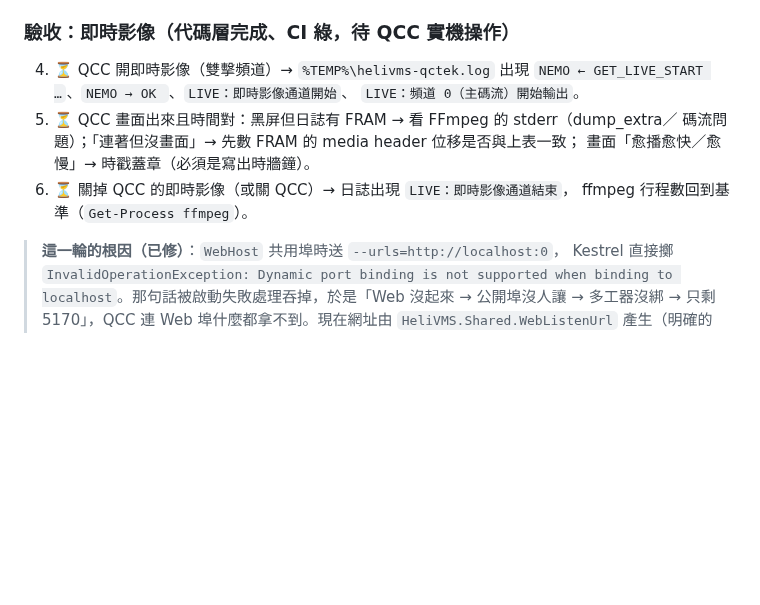
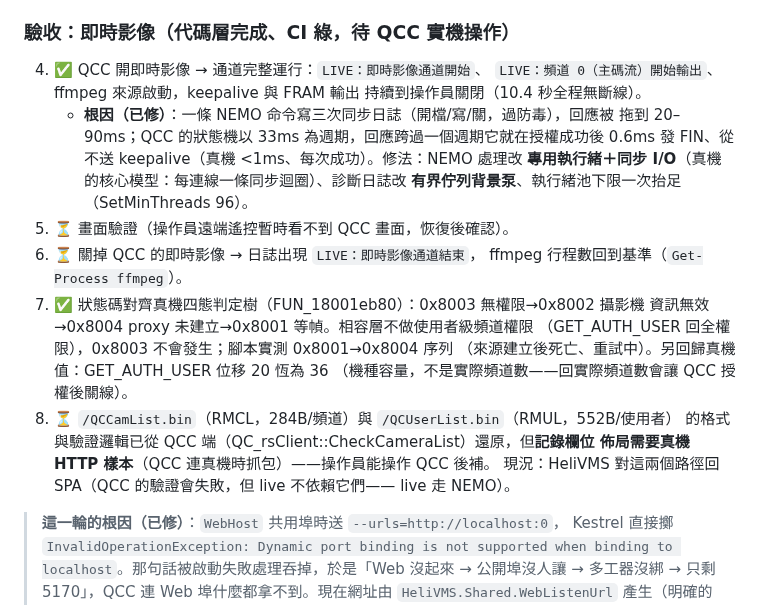
Before and after one commit to js0935/HeliVMS, a Markdown page: docs/QCTEK-QCC-CONNECT.md, the part around the change. Drawn GitHub-style; blank space fills up the shorter version.

Commit message:
交接文件：QCC 即時影像通道驗收通過（回應延遲根因）與狀態碼對齊現況

```diff
--- a/docs/QCTEK-QCC-CONNECT.md
+++ b/docs/QCTEK-QCC-CONNECT.md
@@ -296,14 +296,27 @@ FRAM 時戳兩欄位對調 → 2 個紅；`NemoSessionLoop` 停用交棒分支
 
 ### 驗收：即時影像（代碼層完成、CI 綠，待 QCC 實機操作）
 
-4. ⏳ QCC 開即時影像（雙擊頻道）→ `%TEMP%\helivms-qctek.log` 出現
-   `NEMO ← GET_LIVE_START …`、`NEMO → OK `、`LIVE：即時影像通道開始`、
-   `LIVE：頻道 0（主碼流）開始輸出`。
-5. ⏳ QCC 畫面出來且時間對：黑屏但日誌有 FRAM → 看 FFmpeg 的 stderr（dump_extra／
-   碼流問題）；「連著但沒畫面」→ 先數 FRAM 的 media header 位移是否與上表一致；
-   畫面「愈播愈快／愈慢」→ 時戳蓋章（必須是寫出時牆鐘）。
-6. ⏳ 關掉 QCC 的即時影像（或關 QCC）→ 日誌出現 `LIVE：即時影像通道結束`，
+4. ✅ QCC 開即時影像 → 通道完整運行：`LIVE：即時影像通道開始`、
+   `LIVE：頻道 0（主碼流）開始輸出`、ffmpeg 來源啟動，keepalive 與 FRAM 輸出
+   持續到操作員關閉（10.4 秒全程無斷線）。
+   - **根因（已修）**：一條 NEMO 命令寫三次同步日誌（開檔/寫/關，過防毒），回應被
+     拖到 20–90ms；QCC 的狀態機以 33ms 為週期，回應跨過一個週期它就在授權成功後
+     0.6ms 發 FIN、從不送 keepalive（真機 <1ms、每次成功）。修法：NEMO 處理改
+     **專用執行緒＋同步 I/O**（真機的核心模型：每連線一條同步迴圈）、診斷日誌改
+     **有界佇列背景泵**、執行緒池下限一次抬足（SetMinThreads 96）。
+5. ⏳ 畫面驗證（操作員遠端遙控暫時看不到 QCC 畫面，恢復後確認）。
+6. ⏳ 關掉 QCC 的即時影像 → 日誌出現 `LIVE：即時影像通道結束`，
    ffmpeg 行程數回到基準（`Get-Process ffmpeg`）。
+7. ✅ 狀態碼對齊真機四態判定樹（FUN_18001eb80）：0x8003 無權限→0x8002 攝影機
+   資訊無效→0x8004 proxy 未建立→0x8001 等幀。相容層不做使用者級頻道權限
+   （GET_AUTH_USER 回全權限），0x8003 不會發生；腳本實測 0x8001→0x8004 序列
+   （來源建立後死亡、重試中）。另回歸真機值：GET_AUTH_USER 位移 20 恆為 36
+   （機種容量，不是實際頻道數——回實際頻道數會讓 QCC 授權後關線）。
+8. ⏳ `/QCCamList.bin`（RMCL，284B/頻道）與 `/QCUserList.bin`（RMUL，552B/使用者）
+   的格式與驗證邏輯已從 QCC 端（QC_rsClient::CheckCameraList）還原，但**記錄欄位
+   佈局需要真機 HTTP 樣本**（QCC 連真機時抓包）——操作員能操作 QCC 後補。
+   現況：HeliVMS 對這兩個路徑回 SPA（QCC 的驗證會失敗，但 live 不依賴它們——
+   live 走 NEMO）。
 
 > **這一輪的根因（已修）**：`WebHost` 共用埠時送 `--urls=http://localhost:0`，
 > Kestrel 直接擲 `InvalidOperationException: Dynamic port binding is not supported when
```
